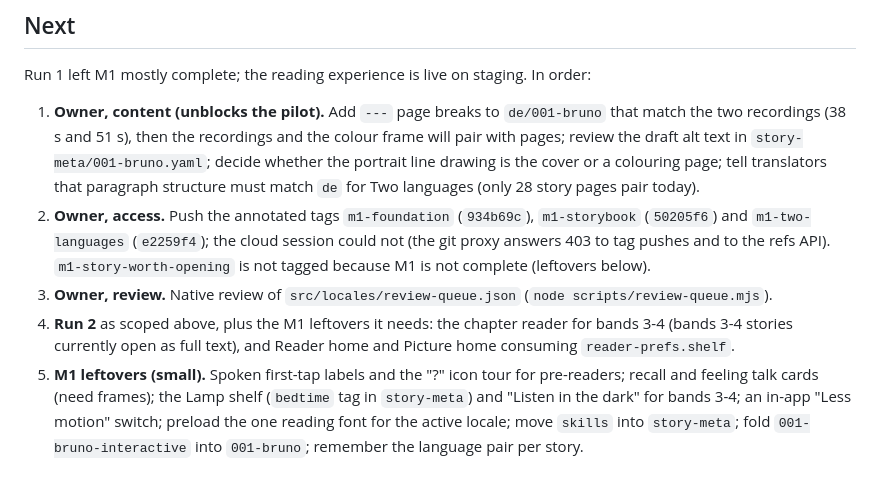
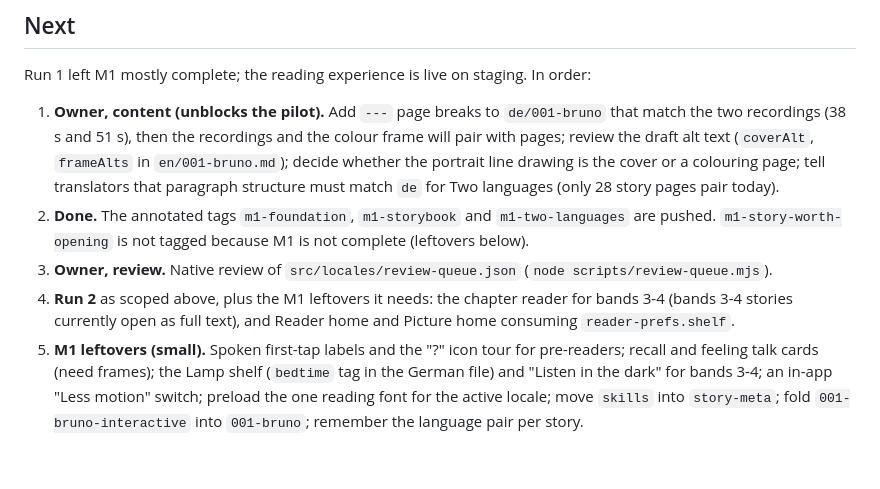
Before and after one commit to ahashem/lernen-mit-geschichten, a Markdown page: docs/roadmap/08-workstreams.md, the part around the change. GitHub-like rendering.

Commit message:
docs: update the run 1 next list for the German-file schema

```diff
--- a/docs/roadmap/08-workstreams.md
+++ b/docs/roadmap/08-workstreams.md
@@ -150,8 +150,8 @@ Not in any run: Class room two-screen mode, My reading list, pre-built PDF class
 
 Run 1 left M1 mostly complete; the reading experience is live on staging. In order:
 
-1. **Owner, content (unblocks the pilot).** Add `---` page breaks to `de/001-bruno` that match the two recordings (38 s and 51 s), then the recordings and the colour frame will pair with pages; review the draft alt text in `story-meta/001-bruno.yaml`; decide whether the portrait line drawing is the cover or a colouring page; tell translators that paragraph structure must match `de` for Two languages (only 28 story pages pair today).
-2. **Owner, access.** Push the annotated tags `m1-foundation` (`934b69c`), `m1-storybook` (`50205f6`) and `m1-two-languages` (`e2259f4`); the cloud session could not (the git proxy answers 403 to tag pushes and to the refs API). `m1-story-worth-opening` is not tagged because M1 is not complete (leftovers below).
+1. **Owner, content (unblocks the pilot).** Add `---` page breaks to `de/001-bruno` that match the two recordings (38 s and 51 s), then the recordings and the colour frame will pair with pages; review the draft alt text (`coverAlt`, `frameAlts` in `en/001-bruno.md`); decide whether the portrait line drawing is the cover or a colouring page; tell translators that paragraph structure must match `de` for Two languages (only 28 story pages pair today).
+2. **Done.** The annotated tags `m1-foundation`, `m1-storybook` and `m1-two-languages` are pushed. `m1-story-worth-opening` is not tagged because M1 is not complete (leftovers below).
 3. **Owner, review.** Native review of `src/locales/review-queue.json` (`node scripts/review-queue.mjs`).
 4. **Run 2** as scoped above, plus the M1 leftovers it needs: the chapter reader for bands 3-4 (bands 3-4 stories currently open as full text), and Reader home and Picture home consuming `reader-prefs.shelf`.
-5. **M1 leftovers (small).** Spoken first-tap labels and the "?" icon tour for pre-readers; recall and feeling talk cards (need frames); the Lamp shelf (`bedtime` tag in `story-meta`) and "Listen in the dark" for bands 3-4; an in-app "Less motion" switch; preload the one reading font for the active locale; move `skills` into `story-meta`; fold `001-bruno-interactive` into `001-bruno`; remember the language pair per story.
+5. **M1 leftovers (small).** Spoken first-tap labels and the "?" icon tour for pre-readers; recall and feeling talk cards (need frames); the Lamp shelf (`bedtime` tag in the German file) and "Listen in the dark" for bands 3-4; an in-app "Less motion" switch; preload the one reading font for the active locale; move `skills` into `story-meta`; fold `001-bruno-interactive` into `001-bruno`; remember the language pair per story.
```
